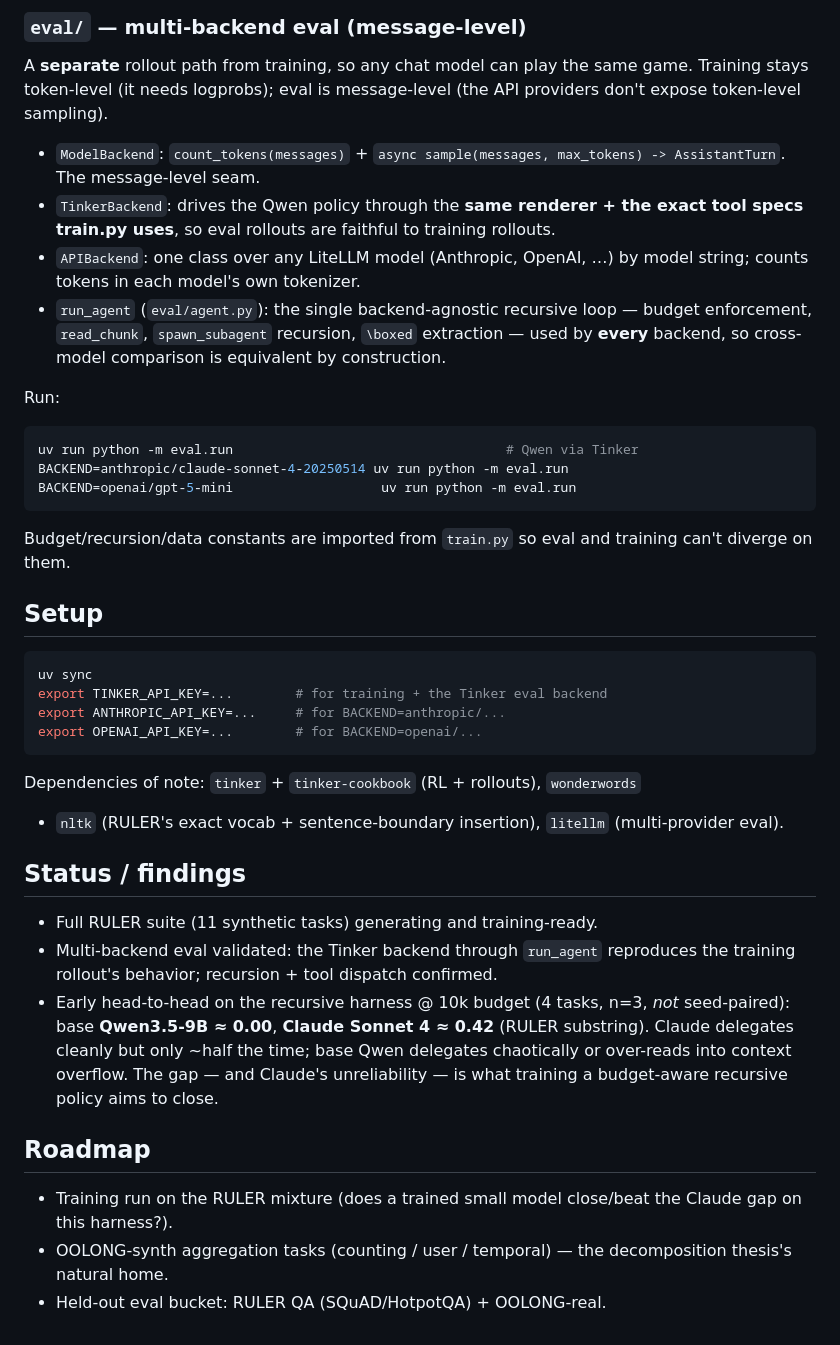
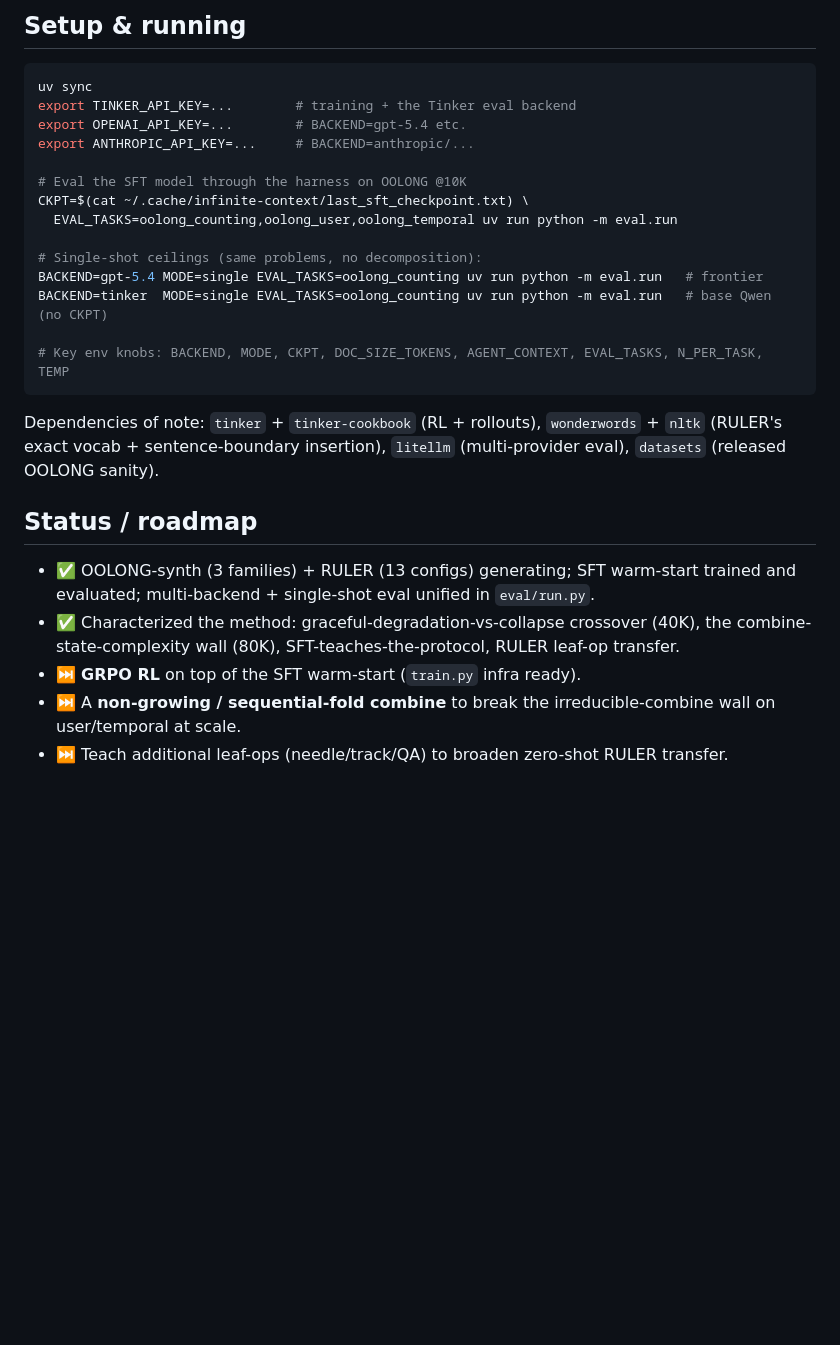
Before and after one commit to brycesandlund/infinite-context, a Markdown page: README.md, the part around one of its changes. Drawn GitHub-style; blank space fills up the shorter version.

````diff
--- a/README.md
+++ b/README.md
@@ -114,58 +167,33 @@ Graders (`tasks/base.py`):
-### `eval/` — multi-backend eval (message-level)
-
-A **separate** rollout path from training, so any chat model can play the same
-game. Training stays token-level (it needs logprobs); eval is message-level (the
-API providers don't expose token-level sampling).
-
-- `ModelBackend`: `count_tokens(messages)` + `async sample(messages, max_tokens)
-  -> AssistantTurn`. The message-level seam.
-- `TinkerBackend`: drives the Qwen policy through the **same renderer + the exact
-  tool specs train.py uses**, so eval rollouts are faithful to training rollouts.
-- `APIBackend`: one class over any LiteLLM model (Anthropic, OpenAI, …) by model
-  string; counts tokens in each model's own tokenizer.
-- `run_agent` (`eval/agent.py`): the single backend-agnostic recursive loop —
-  budget enforcement, `read_chunk`, `spawn_subagent` recursion, `\boxed`
-  extraction — used by **every** backend, so cross-model comparison is
-  equivalent by construction.
-
-Run:
-```bash
-uv run python -m eval.run                                   # Qwen via Tinker
-BACKEND=anthropic/claude-sonnet-4-20250514 uv run python -m eval.run
-BACKEND=openai/gpt-5-mini                   uv run python -m eval.run
-```
-Budget/recursion/data constants are imported from `train.py` so eval and
-training can't diverge on them.
-
-## Setup
+## Setup & running
 
 ```bash
 uv sync
-export TINKER_API_KEY=...        # for training + the Tinker eval backend
-export ANTHROPIC_API_KEY=...     # for BACKEND=anthropic/...
-export OPENAI_API_KEY=...        # for BACKEND=openai/...
+export TINKER_API_KEY=...        # training + the Tinker eval backend
+export OPENAI_API_KEY=...        # BACKEND=gpt-5.4 etc.
+export ANTHROPIC_API_KEY=...     # BACKEND=anthropic/...
+
+# Eval the SFT model through the harness on OOLONG @10K
+CKPT=$(cat ~/.cache/infinite-context/last_sft_checkpoint.txt) \
+  EVAL_TASKS=oolong_counting,oolong_user,oolong_temporal uv run python -m eval.run
+
+# Single-shot ceilings (same problems, no decomposition):
+BACKEND=gpt-5.4 MODE=single EVAL_TASKS=oolong_counting uv run python -m eval.run   # frontier
+BACKEND=tinker  MODE=single EVAL_TASKS=oolong_counting uv run python -m eval.run   # base Qwen (no CKPT)
+
+# Key env knobs: BACKEND, MODE, CKPT, DOC_SIZE_TOKENS, AGENT_CONTEXT, EVAL_TASKS, N_PER_TASK, TEMP
 ```
 
-Dependencies of note: `tinker` + `tinker-cookbook` (RL + rollouts), `wonderwords`
-+ `nltk` (RULER's exact vocab + sentence-boundary insertion), `litellm`
-(multi-provider eval).
+Dependencies of note: `tinker` + `tinker-cookbook` (RL + rollouts), `wonderwords` +
+`nltk` (RULER's exact vocab + sentence-boundary insertion), `litellm` (multi-provider
+eval), `datasets` (released OOLONG sanity).
 
-## Status / findings
+## Status / roadmap
 
-- Full RULER suite (11 synthetic tasks) generating and training-ready.
-- Multi-backend eval validated: the Tinker backend through `run_agent` reproduces
-  the training rollout's behavior; recursion + tool dispatch confirmed.
-- Early head-to-head on the recursive harness @ 10k budget (4 tasks, n=3, *not*
-  seed-paired): base **Qwen3.5-9B ≈ 0.00**, **Claude Sonnet 4 ≈ 0.42** (RULER
-  substring). Claude delegates cleanly but only ~half the time; base Qwen
-  delegates chaotically or over-reads into context overflow. The gap — and
-  Claude's unreliability — is what training a budget-aware recursive policy aims
-  to close.
-
-## Roadmap
-
-- Training run on the RULER mixture (does a trained small model close/beat the
-  Claude gap on this harness?).
-- OOLONG-synth aggregation tasks (counting / user / temporal) — the
-  decomposition thesis's natural home.
-- Held-out eval bucket: RULER QA (SQuAD/HotpotQA) + OOLONG-real.
+- ✅ OOLONG-synth (3 families) + RULER (13 configs) generating; SFT warm-start trained
+  and evaluated; multi-backend + single-shot eval unified in `eval/run.py`.
+- ✅ Characterized the method: graceful-degradation-vs-collapse crossover (40K), the
+  combine-state-complexity wall (80K), SFT-teaches-the-protocol, RULER leaf-op transfer.
+- ⏭ **GRPO RL** on top of the SFT warm-start (`train.py` infra ready).
+- ⏭ A **non-growing / sequential-fold combine** to break the irreducible-combine wall
+  on user/temporal at scale.
+- ⏭ Teach additional leaf-ops (needle/track/QA) to broaden zero-shot RULER transfer.
````
Also changed, not shown: other parts of README.md (+137 -84 lines).
